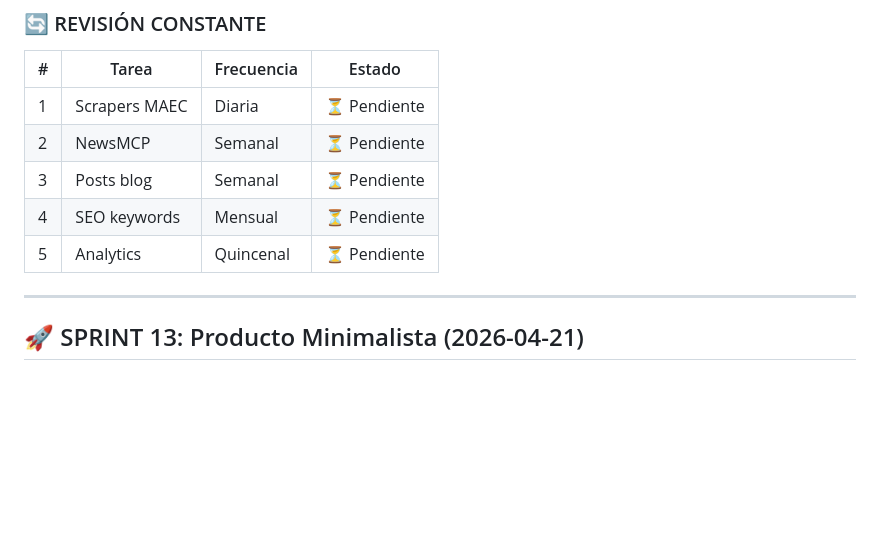
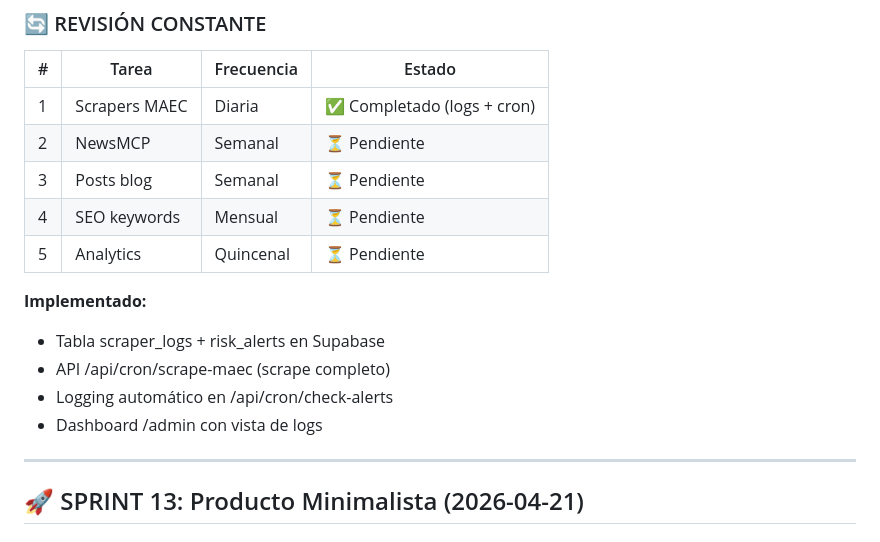
Before and after one commit to mcasrom/viaje-con-inteligencia, a Markdown page: wayahead.md, the part around the change. Rendered like a GitHub page; blank space fills up the shorter version.

Commit message:
docs: wayahead - Revisión Constante scrapers completado

```diff
--- a/wayahead.md
+++ b/wayahead.md
@@ -321,11 +321,17 @@ I = 0.4A + 0.3M + 0.3S
 ### 🔄 REVISIÓN CONSTANTE
 | # | Tarea | Frecuencia | Estado |
 |---|------|----------|--------|
-| 1 | Scrapers MAEC | Diaria | ⏳ Pendiente |
+| 1 | Scrapers MAEC | Diaria | ✅ Completado (logs + cron) |
 | 2 | NewsMCP | Semanal | ⏳ Pendiente |
 | 3 | Posts blog | Semanal | ⏳ Pendiente |
 | 4 | SEO keywords | Mensual | ⏳ Pendiente |
 | 5 | Analytics | Quincenal | ⏳ Pendiente |
+
+**Implementado:**
+- Tabla scraper_logs + risk_alerts en Supabase
+- API /api/cron/scrape-maec (scrape completo)
+- Logging automático en /api/cron/check-alerts
+- Dashboard /admin con vista de logs
 
 ---
 
```
